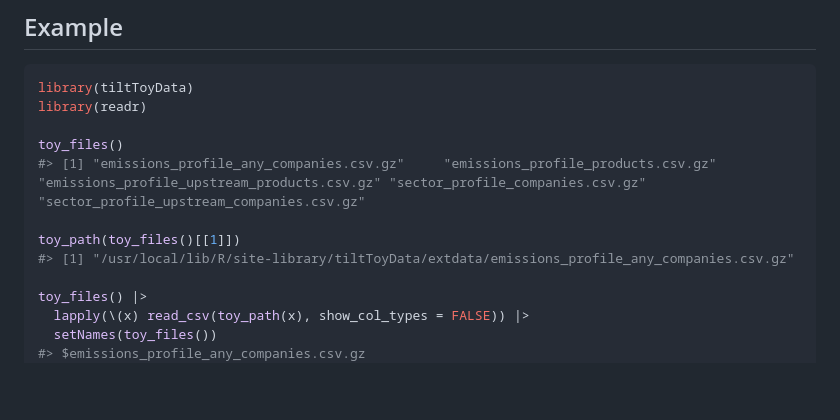
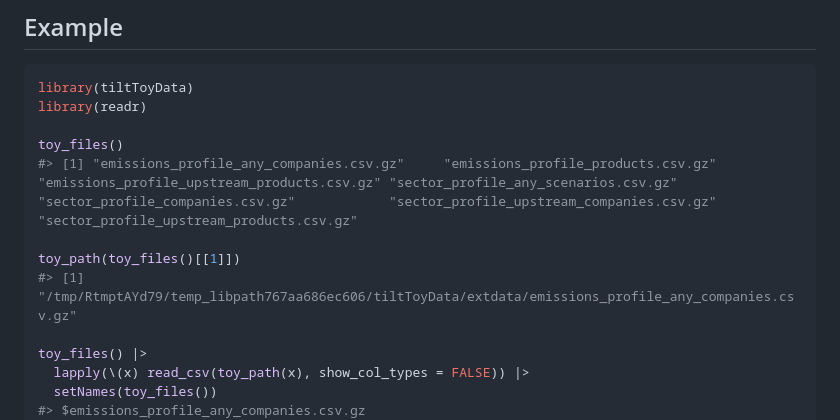
Before and after one commit to 2DegreesInvesting/tiltToyData, a Markdown page: README.md, the part around the change printed below. Drawn GitHub-style; blank space fills up the shorter version.

```diff
--- a/README.md
+++ b/README.md
@@ -27,10 +27,10 @@ library(tiltToyData)
 library(readr)
 
 toy_files()
-#> [1] "emissions_profile_any_companies.csv.gz"     "emissions_profile_products.csv.gz"          "emissions_profile_upstream_products.csv.gz" "sector_profile_companies.csv.gz"            "sector_profile_upstream_companies.csv.gz"
+#> [1] "emissions_profile_any_companies.csv.gz"     "emissions_profile_products.csv.gz"          "emissions_profile_upstream_products.csv.gz" "sector_profile_any_scenarios.csv.gz"        "sector_profile_companies.csv.gz"            "sector_profile_upstream_companies.csv.gz"   "sector_profile_upstream_products.csv.gz"
 
 toy_path(toy_files()[[1]])
-#> [1] "/usr/local/lib/R/site-library/tiltToyData/extdata/emissions_profile_any_companies.csv.gz"
+#> [1] "/tmp/RtmptAYd79/temp_libpath767aa686ec606/tiltToyData/extdata/emissions_profile_any_companies.csv.gz"
 
 toy_files() |>
   lapply(\(x) read_csv(toy_path(x), show_col_types = FALSE)) |>
```
Also changed, not shown: other parts of README.md (+32 -0 lines).
